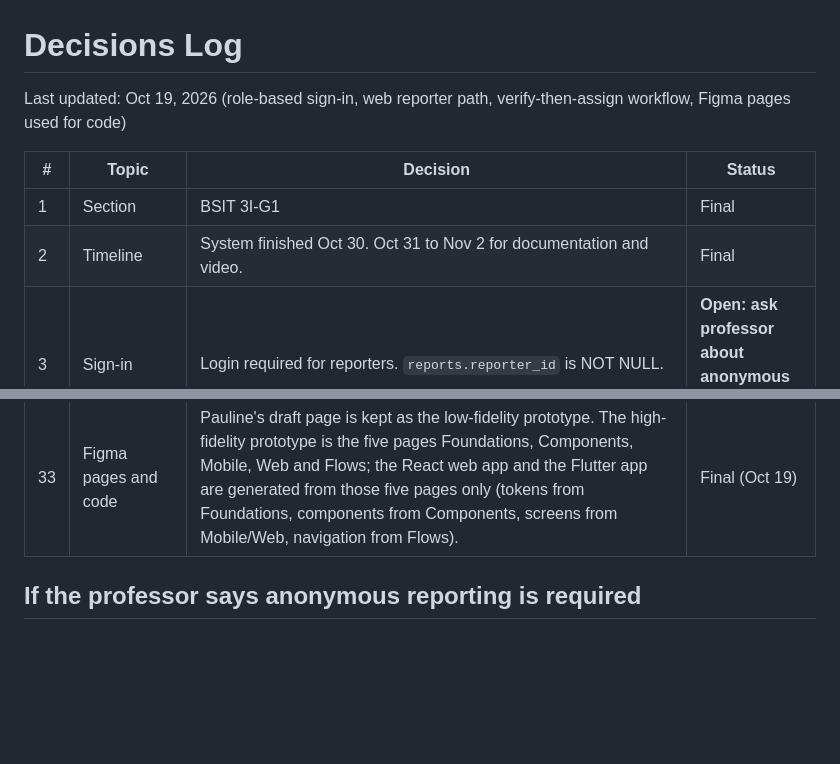
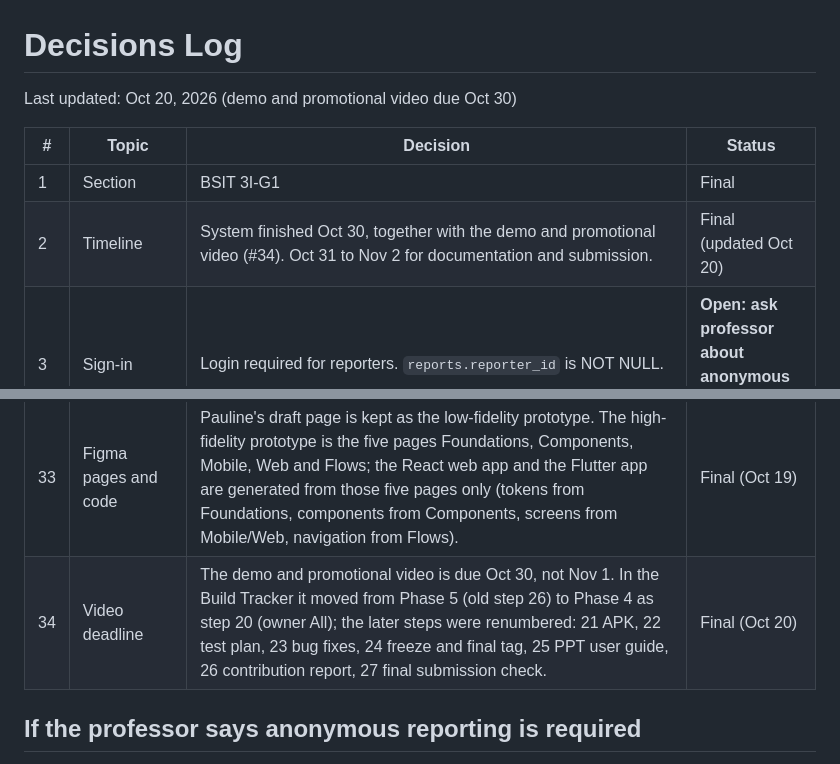
Before and after one commit to l3n8n-ocd/roadwatch, a Markdown page: docs/DECISIONS.md, 2 parts joined by grey strips. Drawn GitHub-style; blank space fills up the shorter version.

```diff
--- a/docs/DECISIONS.md
+++ b/docs/DECISIONS.md
@@ -1,11 +1,11 @@
 # Decisions Log
 
-Last updated: Oct 19, 2026 (role-based sign-in, web reporter path, verify-then-assign workflow, Figma pages used for code)
+Last updated: Oct 20, 2026 (demo and promotional video due Oct 30)
 
 | # | Topic | Decision | Status |
 |---|---|---|---|
 | 1 | Section | BSIT 3I-G1 | Final |
-| 2 | Timeline | System finished Oct 30. Oct 31 to Nov 2 for documentation and video. | Final |
+| 2 | Timeline | System finished Oct 30, together with the demo and promotional video (#34). Oct 31 to Nov 2 for documentation and submission. | Final (updated Oct 20) |
 | 3 | Sign-in | Login required for reporters. `reports.reporter_id` is NOT NULL. | **Open: ask professor about anonymous reporting on Oct 16** |
 | 4 | Registration fields | Full name, email (unique), password (min 8), optional phone. No email verification. Registration always creates a Reporter. | Final |
 | 5 | Admin and officer accounts | First admin created with `npm run seed:admin`. Admin creates Traffic Officers in the system. | Final |
@@ -37,6 +37,7 @@ Last updated: Oct 19, 2026 (role-based sign-in, web reporter path, verify-then-a
 | 31 | Emergency hotlines | The app keeps 911 (Philippine National Emergency Hotline) as the main emergency number. Settings → Emergency hotlines (mobile) lists 911, PNP (117, (02) 8722-0650, (02) 8723-0401 to 0420) and BFP ((02) 8426-0219, (02) 8426-0246) with their official seals; the web landing emergency card also names PNP 117 and BFP (02) 8426-0219. A Bulacan-only list was tried on Oct 19 and dropped. Numbers in `docs/ui-design/hotlines.md`. | Final (design Oct 19) |
 | 32 | Coverage wording | RoadWatch is not limited to Bulacan: product copy says "everywhere" instead of "across/in Bulacan", and sample addresses drop the province. "Bulacan State University" stays only where it names the school in course credits. | Final (design Oct 19) |
 | 33 | Figma pages and code | Pauline's draft page is kept as the low-fidelity prototype. The high-fidelity prototype is the five pages Foundations, Components, Mobile, Web and Flows; the React web app and the Flutter app are generated from those five pages only (tokens from Foundations, components from Components, screens from Mobile/Web, navigation from Flows). | Final (Oct 19) |
+| 34 | Video deadline | The demo and promotional video is due Oct 30, not Nov 1. In the Build Tracker it moved from Phase 5 (old step 26) to Phase 4 as step 20 (owner All); the later steps were renumbered: 21 APK, 22 test plan, 23 bug fixes, 24 freeze and final tag, 25 PPT user guide, 26 contribution report, 27 final submission check. | Final (Oct 20) |
 
 ## If the professor says anonymous reporting is required
 Make `reporter_id` nullable, add a tracking code to `reports`, allow contact fields to be optional, and tell Carl before step 11 (Oct 20).
```
Also changed, not shown: CLAUDE.md (+6 -5 lines), docs/github-issues.md (+20 -18 lines).
